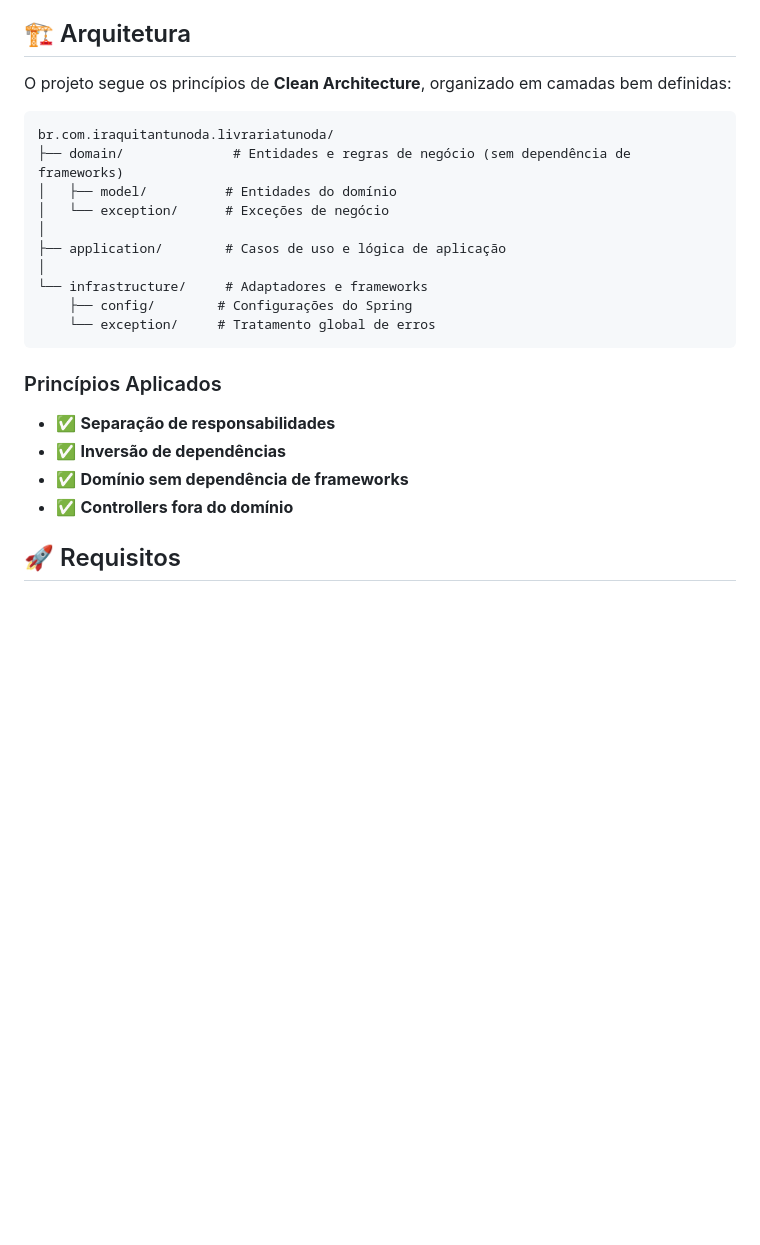
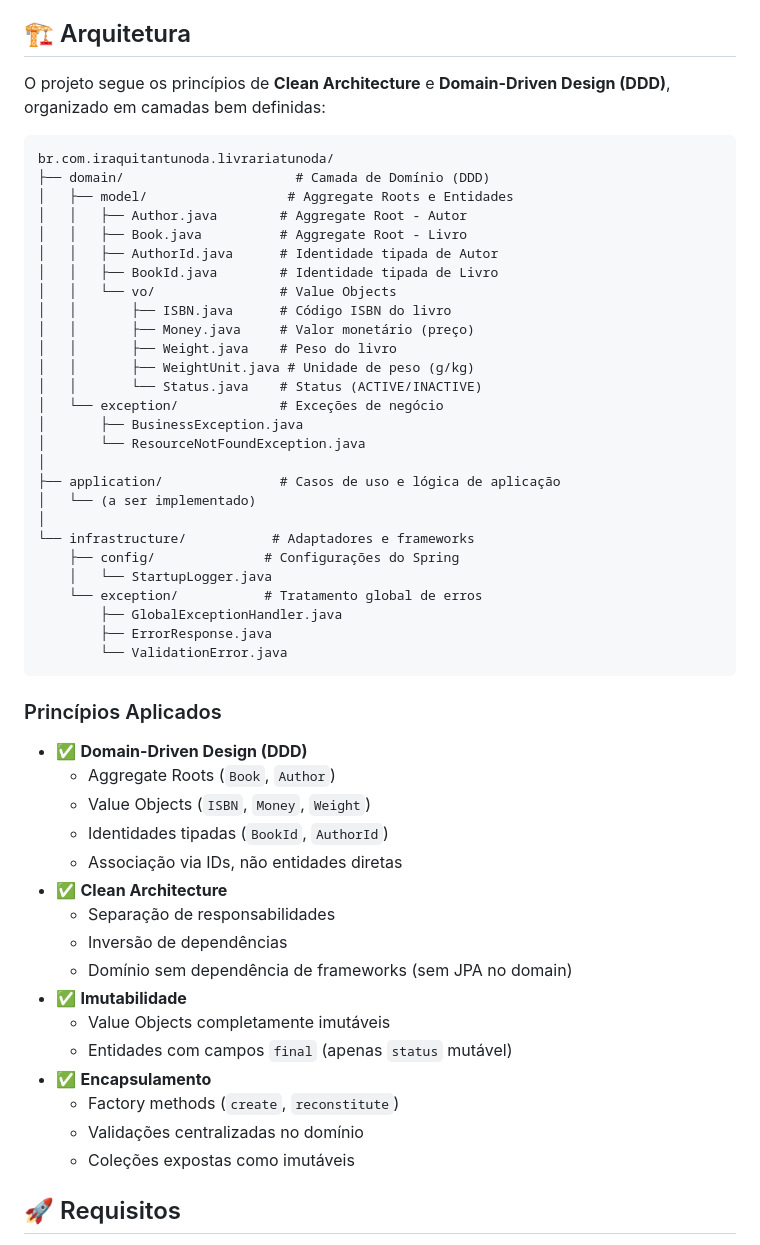
Before and after one commit to juliocesarcoutinhodev/livraria-tunoda, a Markdown page: backend/README.md, the part around the change. GitHub-like rendering; blank space fills up the shorter version.

Commit message:
update README to reflect Domain-Driven Design principles and project structure

````diff
--- a/backend/README.md
+++ b/backend/README.md
@@ -15,27 +15,56 @@ API REST para gerenciamento de livraria, construída com Spring Boot seguindo pr
 
 ## 🏗️ Arquitetura
 
-O projeto segue os princípios de **Clean Architecture**, organizado em camadas bem definidas:
+O projeto segue os princípios de **Clean Architecture** e **Domain-Driven Design (DDD)**, organizado em camadas bem definidas:
 
 ```
 br.com.iraquitantunoda.livrariatunoda/
-├── domain/              # Entidades e regras de negócio (sem dependência de frameworks)
-│   ├── model/          # Entidades do domínio
-│   └── exception/      # Exceções de negócio
+├── domain/                      # Camada de Domínio (DDD)
+│   ├── model/                  # Aggregate Roots e Entidades
+│   │   ├── Author.java        # Aggregate Root - Autor
+│   │   ├── Book.java          # Aggregate Root - Livro
+│   │   ├── AuthorId.java      # Identidade tipada de Autor
+│   │   ├── BookId.java        # Identidade tipada de Livro
+│   │   └── vo/                # Value Objects
+│   │       ├── ISBN.java      # Código ISBN do livro
+│   │       ├── Money.java     # Valor monetário (preço)
+│   │       ├── Weight.java    # Peso do livro
+│   │       ├── WeightUnit.java # Unidade de peso (g/kg)
+│   │       └── Status.java    # Status (ACTIVE/INACTIVE)
+│   └── exception/             # Exceções de negócio
+│       ├── BusinessException.java
+│       └── ResourceNotFoundException.java
 │
-├── application/        # Casos de uso e lógica de aplicação
+├── application/               # Casos de uso e lógica de aplicação
+│   └── (a ser implementado)
 │
-└── infrastructure/     # Adaptadores e frameworks
-    ├── config/        # Configurações do Spring
-    └── exception/     # Tratamento global de erros
+└── infrastructure/           # Adaptadores e frameworks
+    ├── config/              # Configurações do Spring
+    │   └── StartupLogger.java
+    └── exception/           # Tratamento global de erros
+        ├── GlobalExceptionHandler.java
+        ├── ErrorResponse.java
+        └── ValidationError.java
 ```
 
 ### Princípios Aplicados
 
-- ✅ **Separação de responsabilidades**
-- ✅ **Inversão de dependências**
-- ✅ **Domínio sem dependência de frameworks**
-- ✅ **Controllers fora do domínio**
+- ✅ **Domain-Driven Design (DDD)**
+  - Aggregate Roots (`Book`, `Author`)
+  - Value Objects (`ISBN`, `Money`, `Weight`)
+  - Identidades tipadas (`BookId`, `AuthorId`)
+  - Associação via IDs, não entidades diretas
+- ✅ **Clean Architecture**
+  - Separação de responsabilidades
+  - Inversão de dependências
+  - Domínio sem dependência de frameworks (sem JPA no domain)
+- ✅ **Imutabilidade**
+  - Value Objects completamente imutáveis
+  - Entidades com campos `final` (apenas `status` mutável)
+- ✅ **Encapsulamento**
+  - Factory methods (`create`, `reconstitute`)
+  - Validações centralizadas no domínio
+  - Coleções expostas como imutáveis
 
 ## 🚀 Requisitos
 
````
